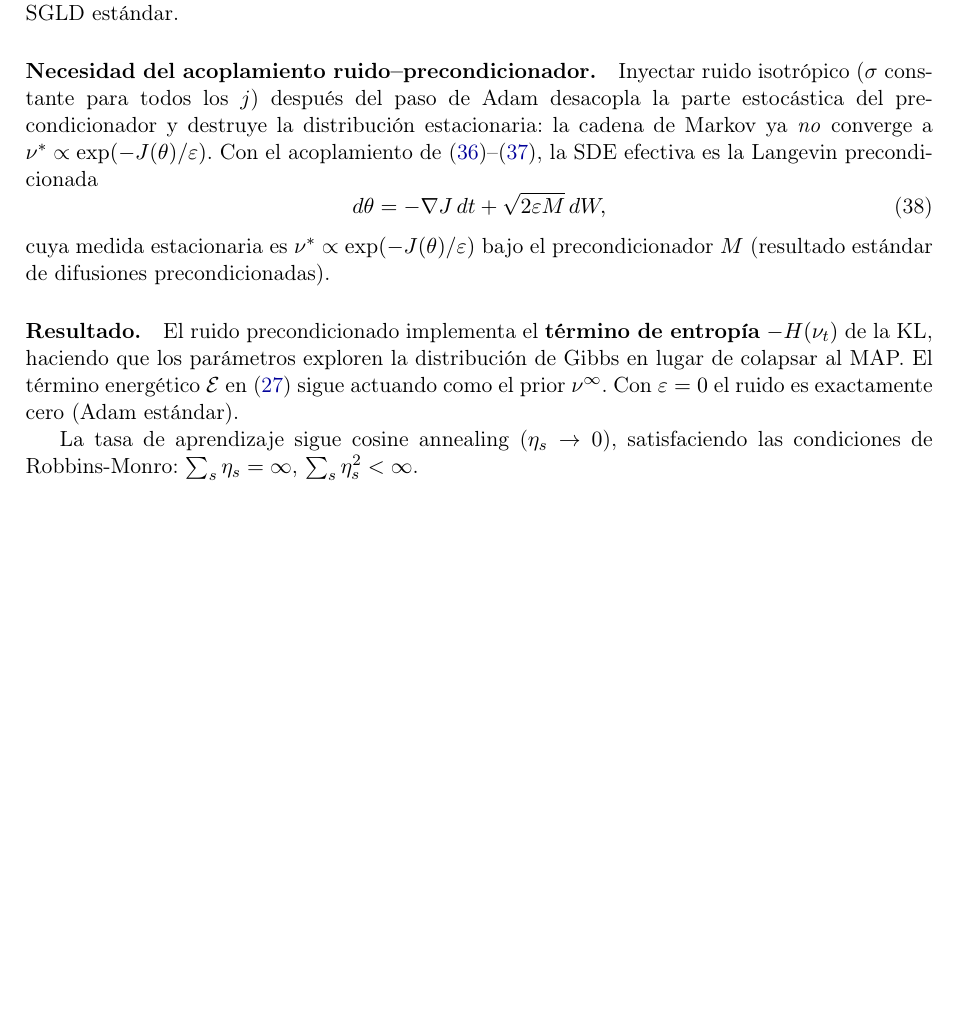
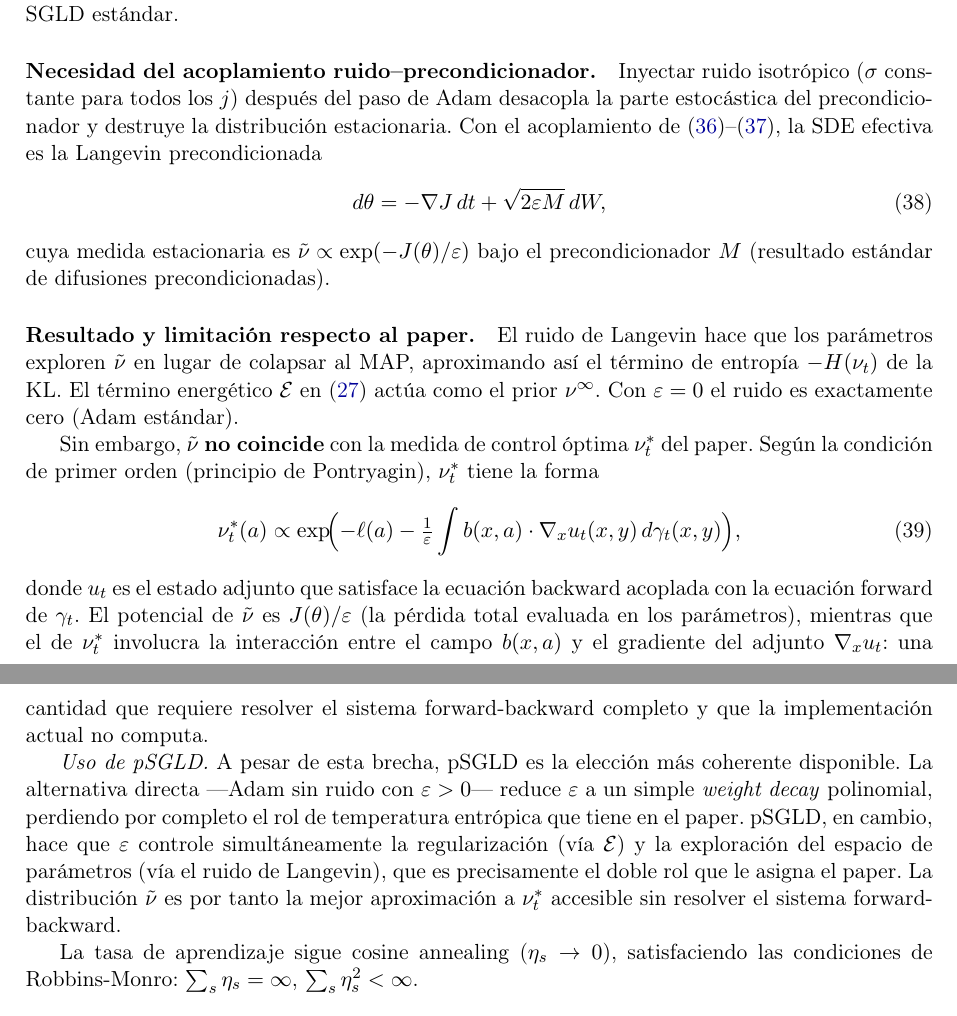
Before and after one commit to dantor03/daudin-delarue-moonsdata, a LaTeX document (docs/arquitectura_matematica.tex): part of page 7 of 15 before the commit and two parts of pages 7 and 8 of 15 after it, the two joined at a grey line, cut so that both start at the same text, the shorter picture padded with empty space. Compiled offline with pdfLaTeX.

Commit message:
fix: update results section and improve LaTeX output for clarity

```diff
--- a/docs/arquitectura_matematica.tex
+++ b/docs/arquitectura_matematica.tex
@@ -464,22 +464,46 @@ el nivel isotrópico de SGLD estándar.
 \paragraph{Necesidad del acoplamiento ruido--precondicionador.}
 Inyectar ruido isotrópico ($\sigma$ constante para todos los $j$) después
 del paso de Adam desacopla la parte estocástica del precondicionador y
-destruye la distribución estacionaria: la cadena de Markov ya \emph{no}
-converge a $\nu^* \propto \exp(-J(\theta)/\varepsilon)$. Con el acoplamiento
+destruye la distribución estacionaria. Con el acoplamiento
 de~\eqref{eq:psgld}--\eqref{eq:precond}, la SDE efectiva es la Langevin
 precondicionada
 \begin{equation}
   d\theta = -\nabla J\,dt + \sqrt{2\varepsilon M}\,dW,
 \end{equation}
-cuya medida estacionaria es $\nu^* \propto \exp(-J(\theta)/\varepsilon)$
+cuya medida estacionaria es $\tilde{\nu} \propto \exp(-J(\theta)/\varepsilon)$
 bajo el precondicionador $M$ (resultado estándar de difusiones precondicionadas).
 
-\paragraph{Resultado.}
-El ruido precondicionado implementa el \textbf{término de entropía}
-$-H(\nu_t)$ de la KL, haciendo que los parámetros exploren la distribución
-de Gibbs en lugar de colapsar al MAP. El término energético $\mathcal{E}$
-en~\eqref{eq:energia} sigue actuando como el prior $\nu^\infty$.
-Con $\varepsilon = 0$ el ruido es exactamente cero (Adam estándar).
+\paragraph{Resultado y limitación respecto al paper.}
+El ruido de Langevin hace que los parámetros exploren $\tilde{\nu}$ en lugar
+de colapsar al MAP, aproximando así el término de entropía $-H(\nu_t)$ de la
+KL. El término energético $\mathcal{E}$ en~\eqref{eq:energia} actúa como el
+prior $\nu^\infty$. Con $\varepsilon = 0$ el ruido es exactamente cero (Adam
+estándar).
+
+Sin embargo, $\tilde{\nu}$ \textbf{no coincide} con la medida de control
+óptima $\nu^*_t$ del paper. Según la condición de primer orden
+(principio de Pontryagin), $\nu^*_t$ tiene la forma
+\begin{equation}
+  \nu^*_t(a) \propto \exp\!\Bigl(-\ell(a)
+  - \tfrac{1}{\varepsilon}\int b(x,a)\cdot\nabla_x u_t(x,y)\,d\gamma_t(x,y)\Bigr),
+\end{equation}
+donde $u_t$ es el estado adjunto que satisface la ecuación backward acoplada
+con la ecuación forward de $\gamma_t$. El potencial de $\tilde{\nu}$ es
+$J(\theta)/\varepsilon$ (la pérdida total evaluada en los parámetros), mientras
+que el de $\nu^*_t$ involucra la interacción entre el campo $b(x,a)$ y el
+gradiente del adjunto $\nabla_x u_t$: una cantidad que requiere resolver el
+sistema forward-backward completo y que la implementación actual no computa.
+
+\textit{Uso de pSGLD.} A pesar de esta brecha,
+pSGLD es la elección más coherente disponible.
+La alternativa directa ---Adam sin ruido con $\varepsilon > 0$--- reduce
+$\varepsilon$ a un simple \emph{weight decay} polinomial, perdiendo por
+completo el rol de temperatura entrópica que tiene en el paper.
+pSGLD, en cambio, hace que $\varepsilon$ controle simultáneamente la
+regularización (vía $\mathcal{E}$) y la exploración del espacio de parámetros
+(vía el ruido de Langevin), que es precisamente el doble rol que le asigna
+el paper. La distribución $\tilde{\nu}$ es por tanto la mejor aproximación
+a $\nu^*_t$ accesible sin resolver el sistema forward-backward.
 
 La tasa de aprendizaje sigue cosine annealing ($\eta_s \to 0$), satisfaciendo
 las condiciones de Robbins-Monro: $\sum_s \eta_s = \infty$,
```
Also changed, not shown: docs/arquitectura_matematica.pdf, docs/arquitectura_matematica.tex (17 more changed lines), 3 other files.
